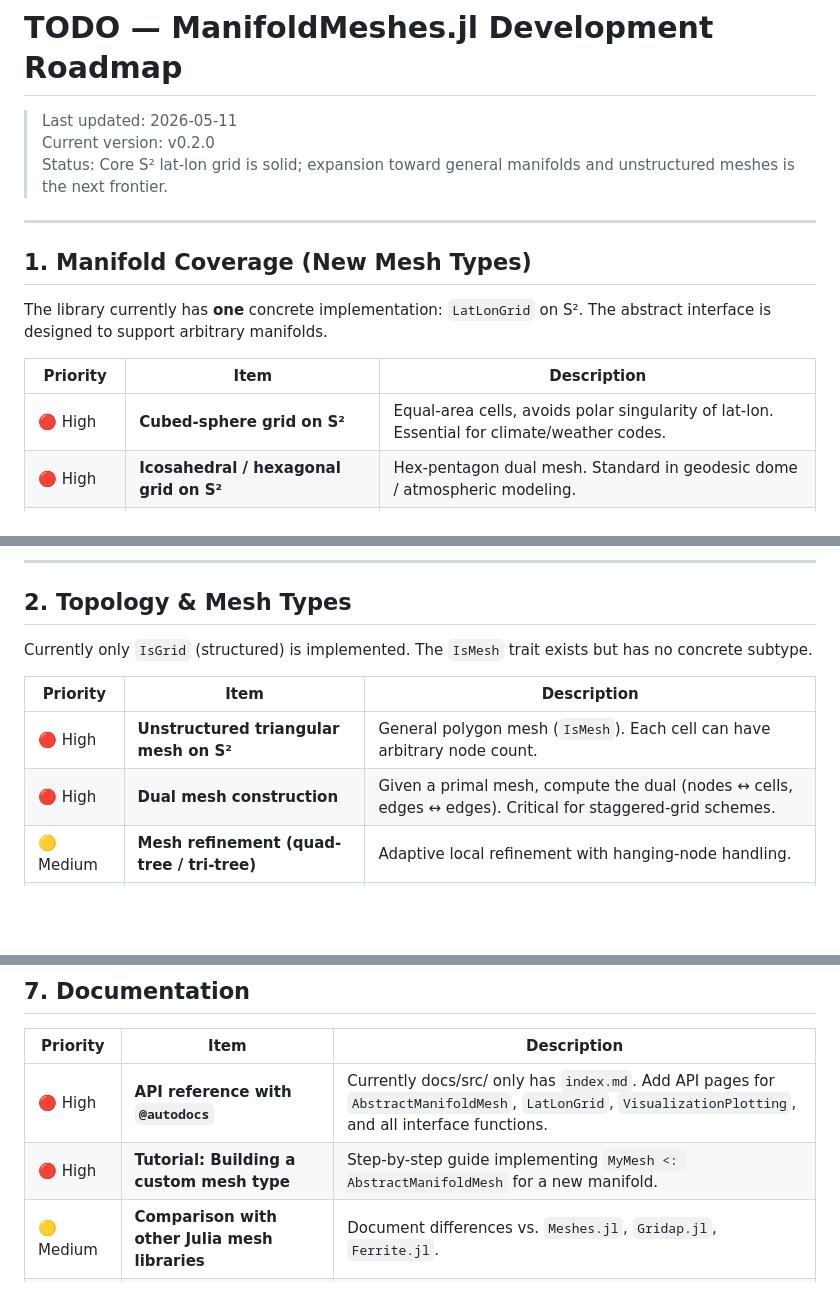
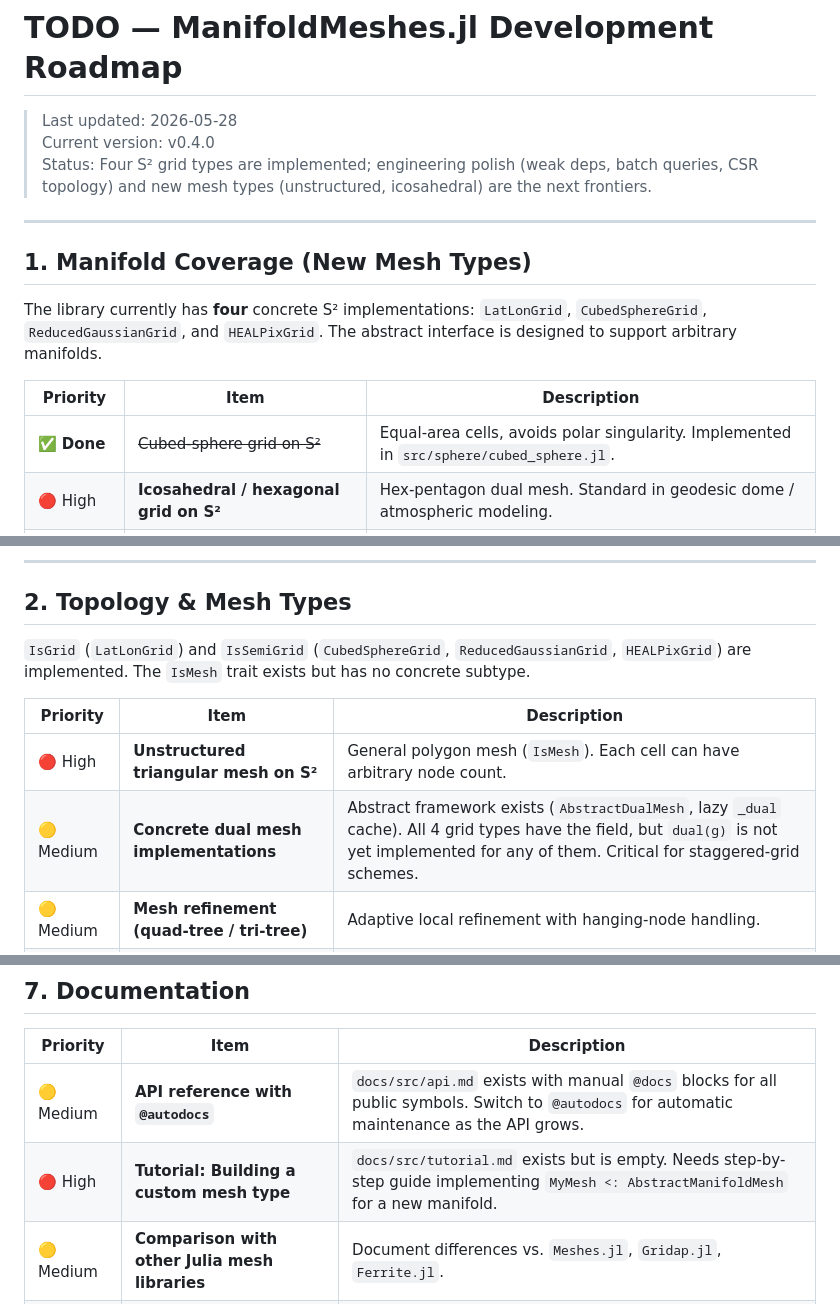
Before and after one commit to VANvonZHANG/ManifoldMeshes.jl, a Markdown page: TODO.md, 3 parts joined by grey strips. GitHub-like rendering; blank space fills up the shorter version.

Commit message:
docs: update TODO.md to reflect v0.4.0 status
- Update version (v0.2.0 -> v0.4.0) and date
- Mark CubedSphereGrid as completed
- Reflect IsSemiGrid implementations (3 additional grids)
- Update dual mesh status: framework exists, concrete implementations pending
- Note api.md exists with manual @docs but @autodocs still desired
- Note tutorial.md exists but is empty

Co-Authored-By: Claude Opus 4.7 <noreply@anthropic.com>

```diff
--- a/TODO.md
+++ b/TODO.md
@@ -1,18 +1,18 @@
 # TODO — ManifoldMeshes.jl Development Roadmap
 
-> Last updated: 2026-05-11
-> Current version: v0.2.0
-> Status: Core S² lat-lon grid is solid; expansion toward general manifolds and unstructured meshes is the next frontier.
+> Last updated: 2026-05-28
+> Current version: v0.4.0
+> Status: Four S² grid types are implemented; engineering polish (weak deps, batch queries, CSR topology) and new mesh types (unstructured, icosahedral) are the next frontiers.
 
 ---
 
 ## 1. Manifold Coverage (New Mesh Types)
 
-The library currently has **one** concrete implementation: `LatLonGrid` on S². The abstract interface is designed to support arbitrary manifolds.
+The library currently has **four** concrete S² implementations: `LatLonGrid`, `CubedSphereGrid`, `ReducedGaussianGrid`, and `HEALPixGrid`. The abstract interface is designed to support arbitrary manifolds.
 
 | Priority | Item | Description |
 |----------|------|-------------|
-| 🔴 High | **Cubed-sphere grid on S²** | Equal-area cells, avoids polar singularity of lat-lon. Essential for climate/weather codes. |
+| ✅ **Done** | ~~Cubed-sphere grid on S²~~ | Equal-area cells, avoids polar singularity. Implemented in `src/sphere/cubed_sphere.jl`. |
 | 🔴 High | **Icosahedral / hexagonal grid on S²** | Hex-pentagon dual mesh. Standard in geodesic dome / atmospheric modeling. |
 | 🟡 Medium | **Toroidal grid (T²)** | Periodic in both dimensions. Test-bed for non-spherical manifolds. |
 | 🟡 Medium | **Stereographic / projective plane grids** | Non-orientable manifold examples. |
@@ -22,12 +22,12 @@ The library currently has **one** concrete implementation: `LatLonGrid` on S².
 
 ## 2. Topology & Mesh Types
 
-Currently only `IsGrid` (structured) is implemented. The `IsMesh` trait exists but has no concrete subtype.
+`IsGrid` (`LatLonGrid`) and `IsSemiGrid` (`CubedSphereGrid`, `ReducedGaussianGrid`, `HEALPixGrid`) are implemented. The `IsMesh` trait exists but has no concrete subtype.
 
 | Priority | Item | Description |
 |----------|------|-------------|
 | 🔴 High | **Unstructured triangular mesh on S²** | General polygon mesh (`IsMesh`). Each cell can have arbitrary node count. |
-| 🔴 High | **Dual mesh construction** | Given a primal mesh, compute the dual (nodes ↔ cells, edges ↔ edges). Critical for staggered-grid schemes. |
+| 🟡 Medium | **Concrete dual mesh implementations** | Abstract framework exists (`AbstractDualMesh`, lazy `_dual` cache). All 4 grid types have the field, but `dual(g)` is not yet implemented for any of them. Critical for staggered-grid schemes. |
 | 🟡 Medium | **Mesh refinement (quad-tree / tri-tree)** | Adaptive local refinement with hanging-node handling. |
 | 🟡 Medium | **Mesh coarsening / agglomeration** | Inverse of refinement; useful for multigrid. |
 | 🟢 Low | **Mesh I/O (VTK, NetCDF, JSON)** | Read/write mesh topology and geometry to standard formats. |
@@ -88,8 +88,8 @@ The current 15-function interface is minimal. Several common mesh operations are
 
 | Priority | Item | Description |
 |----------|------|-------------|
-| 🔴 High | **API reference with `@autodocs`** | Currently docs/src/ only has `index.md`. Add API pages for `AbstractManifoldMesh`, `LatLonGrid`, `VisualizationPlotting`, and all interface functions. |
-| 🔴 High | **Tutorial: Building a custom mesh type** | Step-by-step guide implementing `MyMesh <: AbstractManifoldMesh` for a new manifold. |
+| 🟡 Medium | **API reference with `@autodocs`** | `docs/src/api.md` exists with manual `@docs` blocks for all public symbols. Switch to `@autodocs` for automatic maintenance as the API grows. |
+| 🔴 High | **Tutorial: Building a custom mesh type** | `docs/src/tutorial.md` exists but is empty. Needs step-by-step guide implementing `MyMesh <: AbstractManifoldMesh` for a new manifold. |
 | 🟡 Medium | **Comparison with other Julia mesh libraries** | Document differences vs. `Meshes.jl`, `Gridap.jl`, `Ferrite.jl`. |
 | 🟡 Medium | **Performance best-practices guide** | When to use batch queries, how to avoid allocations in loops, memory layout tips. |
 | 🟢 Low | **Visualization cookbook** | Gallery of common plot types with copy-paste code. |
```
